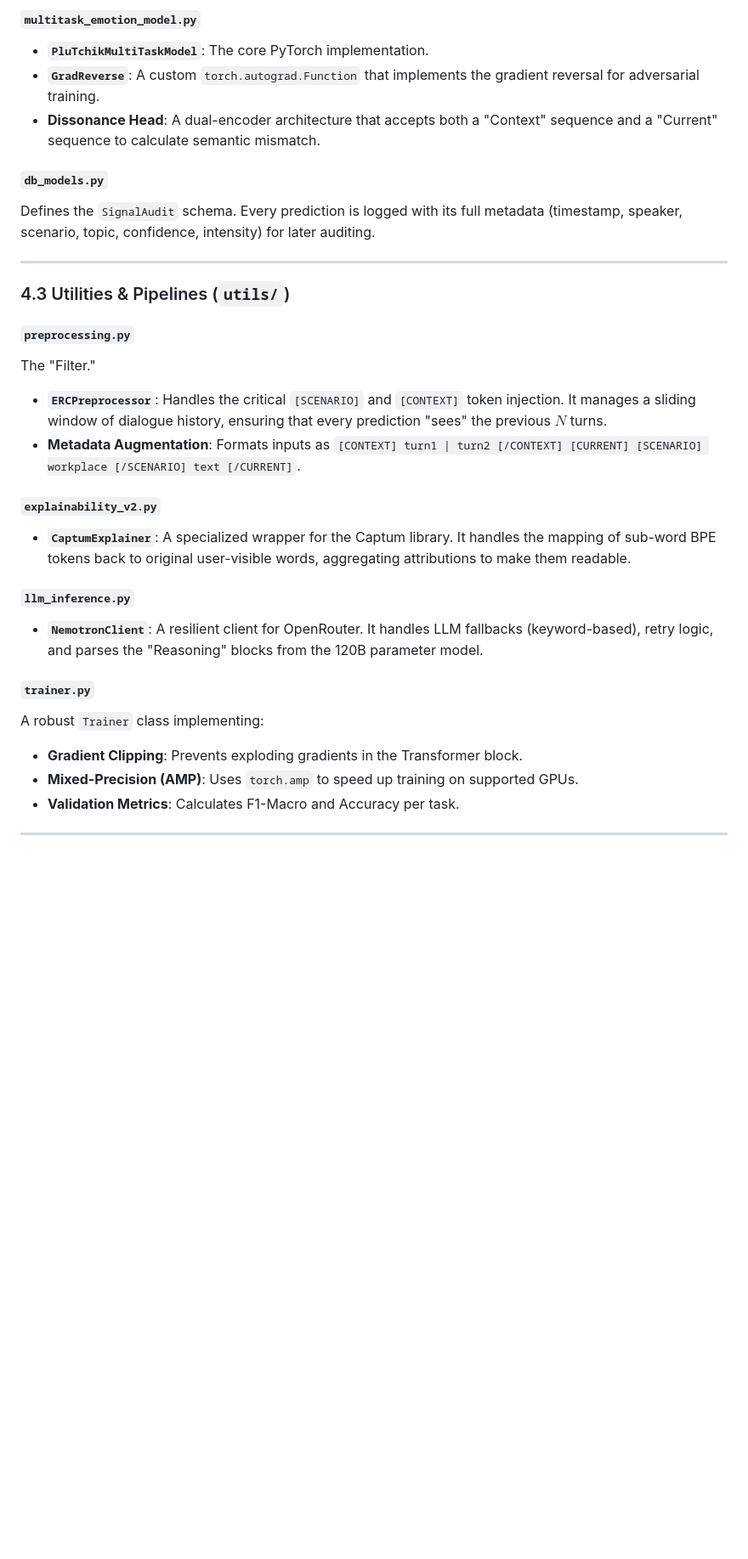
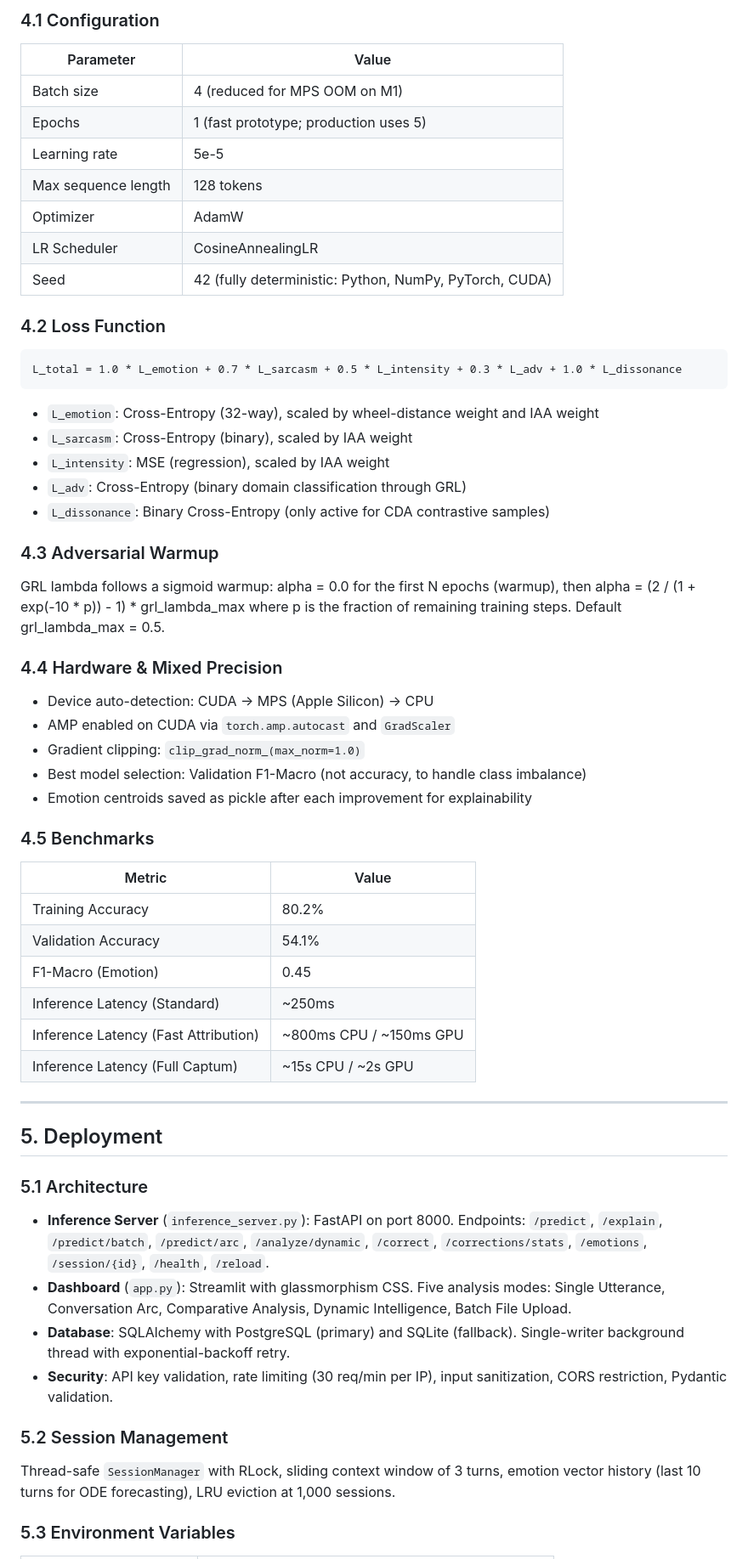
Before and after one commit to Krsnapriya/aegis, a Markdown page: README.md, the part around one of its changes. Shown at 85% size. Drawn GitHub-style; blank space fills up the shorter version.

````diff
--- a/README.md
+++ b/README.md
@@ -121,32 +168,65 @@ The "Forge." The primary training script.
 
-#### `multitask_emotion_model.py`
-*   **`PluTchikMultiTaskModel`**: The core PyTorch implementation.
-*   **`GradReverse`**: A custom `torch.autograd.Function` that implements the gradient reversal for adversarial training.
-*   **Dissonance Head**: A dual-encoder architecture that accepts both a "Context" sequence and a "Current" sequence to calculate semantic mismatch.
+### 4.1 Configuration
 
-#### `db_models.py`
-Defines the `SignalAudit` schema. Every prediction is logged with its full metadata (timestamp, speaker, scenario, topic, confidence, intensity) for later auditing.
+| Parameter | Value |
+|---|---|
+| Batch size | 4 (reduced for MPS OOM on M1) |
+| Epochs | 1 (fast prototype; production uses 5) |
+| Learning rate | 5e-5 |
+| Max sequence length | 128 tokens |
+| Optimizer | AdamW |
+| LR Scheduler | CosineAnnealingLR |
+| Seed | 42 (fully deterministic: Python, NumPy, PyTorch, CUDA) |
+
+### 4.2 Loss Function
+
+```
+L_total = 1.0 * L_emotion + 0.7 * L_sarcasm + 0.5 * L_intensity + 0.3 * L_adv + 1.0 * L_dissonance
+```
+
+- `L_emotion`: Cross-Entropy (32-way), scaled by wheel-distance weight and IAA weight
+- `L_sarcasm`: Cross-Entropy (binary), scaled by IAA weight
+- `L_intensity`: MSE (regression), scaled by IAA weight
+- `L_adv`: Cross-Entropy (binary domain classification through GRL)
+- `L_dissonance`: Binary Cross-Entropy (only active for CDA contrastive samples)
+
+### 4.3 Adversarial Warmup
+
+GRL lambda follows a sigmoid warmup: alpha = 0.0 for the first N epochs (warmup), then alpha = (2 / (1 + exp(-10 * p)) - 1) * grl_lambda_max where p is the fraction of remaining training steps. Default grl_lambda_max = 0.5.
+
+### 4.4 Hardware & Mixed Precision
+
+- Device auto-detection: CUDA -> MPS (Apple Silicon) -> CPU
+- AMP enabled on CUDA via `torch.amp.autocast` and `GradScaler`
+- Gradient clipping: `clip_grad_norm_(max_norm=1.0)`
+- Best model selection: Validation F1-Macro (not accuracy, to handle class imbalance)
+- Emotion centroids saved as pickle after each improvement for explainability
+
+### 4.5 Benchmarks
+
+| Metric | Value |
+|---|---|
+| Training Accuracy | 80.2% |
+| Validation Accuracy | 54.1% |
+| F1-Macro (Emotion) | 0.45 |
+| Inference Latency (Standard) | ~250ms |
+| Inference Latency (Fast Attribution) | ~800ms CPU / ~150ms GPU |
+| Inference Latency (Full Captum) | ~15s CPU / ~2s GPU |
 
 ---
 
-### 4.3 Utilities & Pipelines (`utils/`)
+## 5. Deployment
 
-#### `preprocessing.py`
-The "Filter."
-*   **`ERCPreprocessor`**: Handles the critical `[SCENARIO]` and `[CONTEXT]` token injection. It manages a sliding window of dialogue history, ensuring that every prediction "sees" the previous $N$ turns.
-*   **Metadata Augmentation**: Formats inputs as `[CONTEXT] turn1 | turn2 [/CONTEXT] [CURRENT] [SCENARIO] workplace [/SCENARIO] text [/CURRENT]`.
+### 5.1 Architecture
 
-#### `explainability_v2.py`
-*   **`CaptumExplainer`**: A specialized wrapper for the Captum library. It handles the mapping of sub-word BPE tokens back to original user-visible words, aggregating attributions to make them readable.
+- **Inference Server** (`inference_server.py`): FastAPI on port 8000. Endpoints: `/predict`, `/explain`, `/predict/batch`, `/predict/arc`, `/analyze/dynamic`, `/correct`, `/corrections/stats`, `/emotions`, `/session/{id}`, `/health`, `/reload`.
+- **Dashboard** (`app.py`): Streamlit with glassmorphism CSS. Five analysis modes: Single Utterance, Conversation Arc, Comparative Analysis, Dynamic Intelligence, Batch File Upload.
+- **Database**: SQLAlchemy with PostgreSQL (primary) and SQLite (fallback). Single-writer background thread with exponential-backoff retry.
+- **Security**: API key validation, rate limiting (30 req/min per IP), input sanitization, CORS restriction, Pydantic validation.
 
-#### `llm_inference.py`
-*   **`NemotronClient`**: A resilient client for OpenRouter. It handles LLM fallbacks (keyword-based), retry logic, and parses the "Reasoning" blocks from the 120B parameter model.
+### 5.2 Session Management
 
-#### `trainer.py`
-A robust `Trainer` class implementing:
-*   **Gradient Clipping**: Prevents exploding gradients in the Transformer block.
-*   **Mixed-Precision (AMP)**: Uses `torch.amp` to speed up training on supported GPUs.
-*   **Validation Metrics**: Calculates F1-Macro and Accuracy per task.
+Thread-safe `SessionManager` with RLock, sliding context window of 3 turns, emotion vector history (last 10 turns for ODE forecasting), LRU eviction at 1,000 sessions.
 
----
+### 5.3 Environment Variables
 
````
Also changed, not shown: other parts of README.md (+161 -127 lines).
